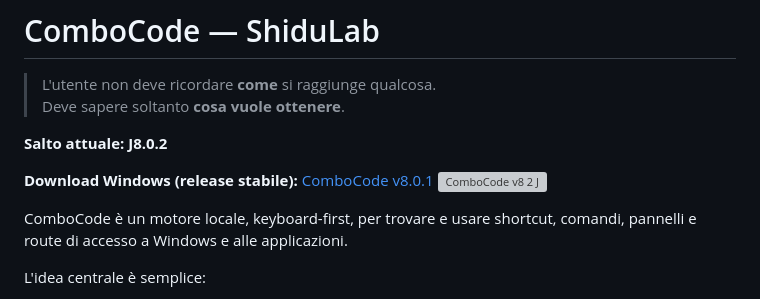
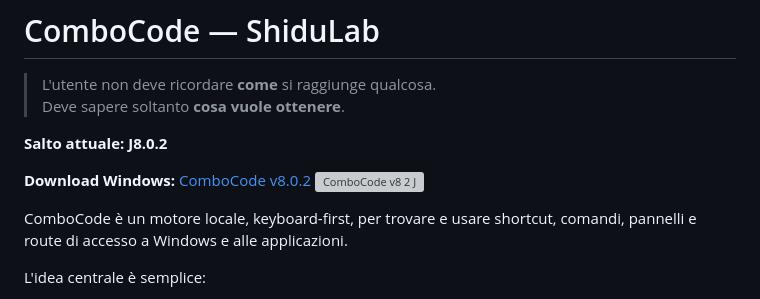
Before and after one commit to ShiduLab/ComboCode, a Markdown page: README.md, the part around the change. Drawn GitHub-style; grey boxes are pictures that could not be loaded.

Commit message:
Point README to ComboCode v8.0.2 release

```diff
--- a/README.md
+++ b/README.md
@@ -5,7 +5,7 @@
 
 **Salto attuale: J8.0.2**
 
-**Download Windows (release stabile):** [ComboCode v8.0.1](https://github.com/ShiduLab/ComboCode/releases/tag/v8.0.1)
+**Download Windows:** [ComboCode v8.0.2](https://github.com/ShiduLab/ComboCode/releases/tag/v8.0.2)
 <img width="1920" height="1082" alt="ComboCode v8 2 J" src="https://github.com/user-attachments/assets/cfc4465d-e931-45d3-93fb-b0b39374a7e6" />
 
 
```
